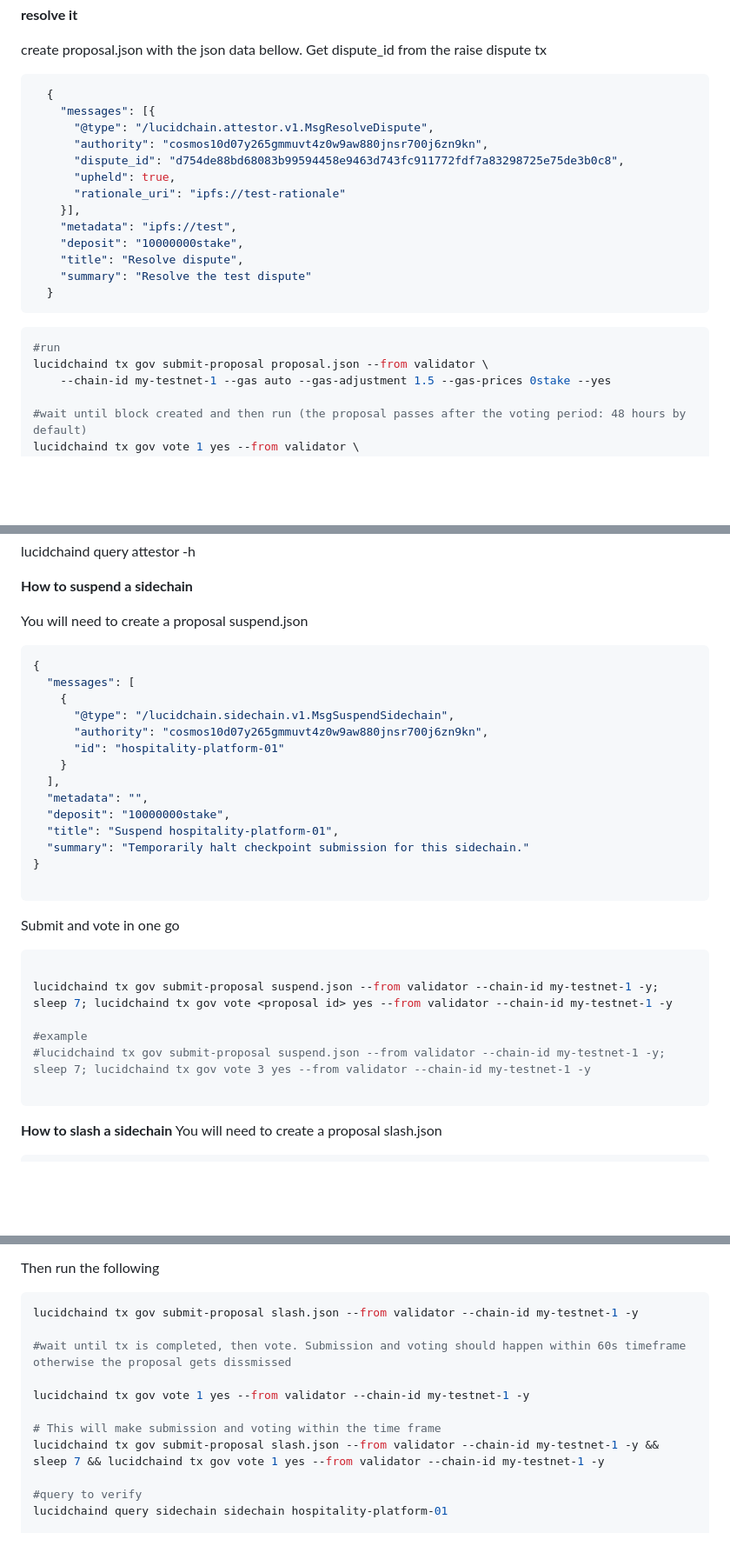
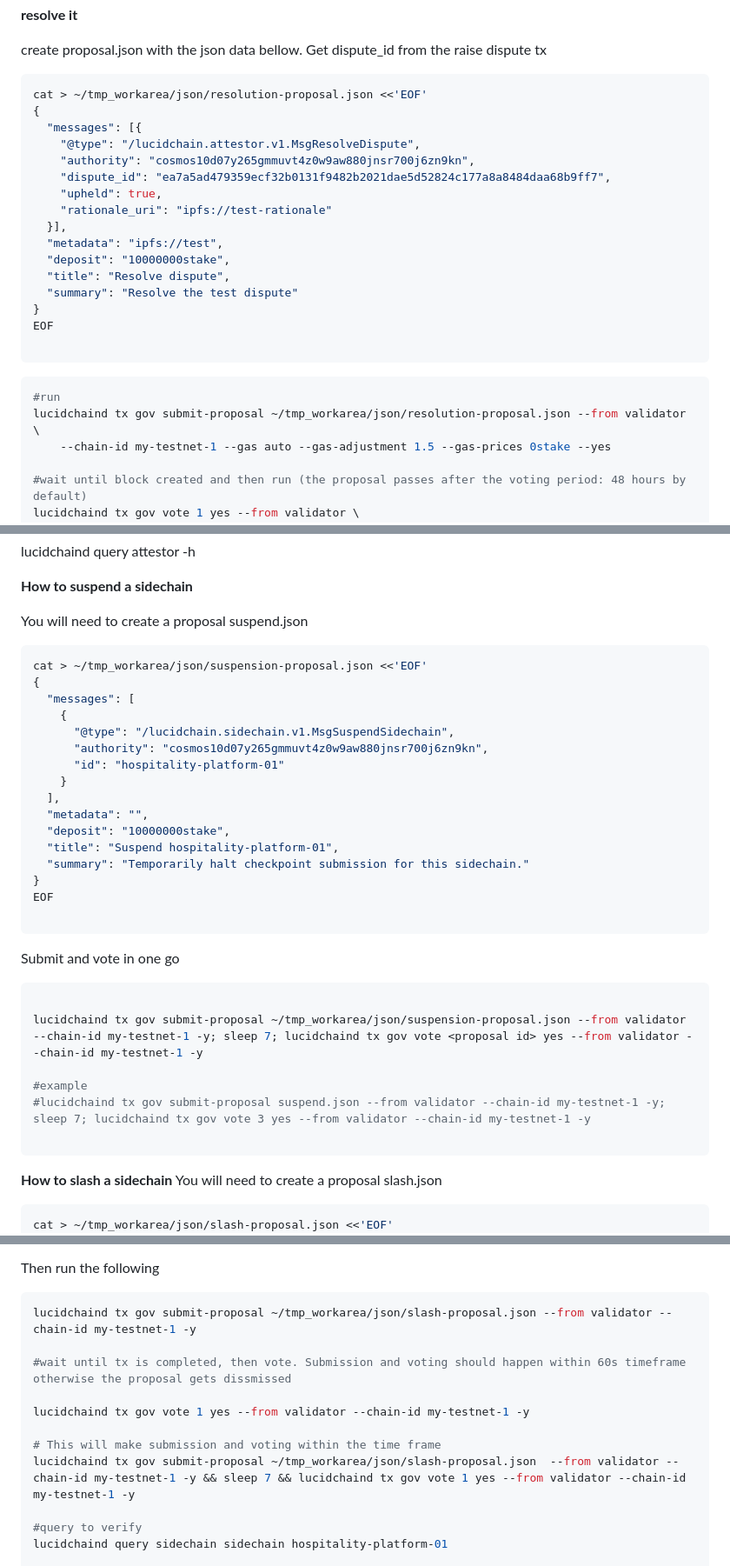
Before and after one commit to lucidpay/lucidchain, a Markdown page: readme_instructions.md, 3 parts joined by grey strips. Shown at 87% size. GitHub-like rendering; blank space fills up the shorter version.

Commit message:
enhancing intructions

````diff
--- a/readme_instructions.md
+++ b/readme_instructions.md
@@ -759,25 +759,28 @@ lucidchaind tx attestor raise-dispute \
 
 create proposal.json with the json data bellow. Get dispute_id from the raise dispute tx
 
-```json
-  {
-    "messages": [{
-      "@type": "/lucidchain.attestor.v1.MsgResolveDispute",
-      "authority": "cosmos10d07y265gmmuvt4z0w9aw880jnsr700j6zn9kn",
-      "dispute_id": "d754de88bd68083b99594458e9463d743fc911772fdf7a83298725e75de3b0c8",
-      "upheld": true,
-      "rationale_uri": "ipfs://test-rationale"
-    }],
-    "metadata": "ipfs://test",
-    "deposit": "10000000stake",
-    "title": "Resolve dispute",
-    "summary": "Resolve the test dispute"
-  }
+```bash
+cat > ~/tmp_workarea/json/resolution-proposal.json <<'EOF'
+{
+  "messages": [{
+    "@type": "/lucidchain.attestor.v1.MsgResolveDispute",
+    "authority": "cosmos10d07y265gmmuvt4z0w9aw880jnsr700j6zn9kn",
+    "dispute_id": "ea7a5ad479359ecf32b0131f9482b2021dae5d52824c177a8a8484daa68b9ff7",
+    "upheld": true,
+    "rationale_uri": "ipfs://test-rationale"
+  }],
+  "metadata": "ipfs://test",
+  "deposit": "10000000stake",
+  "title": "Resolve dispute",
+  "summary": "Resolve the test dispute"
+}
+EOF
+
 ```
 
 ```bash
 #run
-lucidchaind tx gov submit-proposal proposal.json --from validator \
+lucidchaind tx gov submit-proposal ~/tmp_workarea/json/resolution-proposal.json --from validator \
     --chain-id my-testnet-1 --gas auto --gas-adjustment 1.5 --gas-prices 0stake --yes
 
 #wait until block created and then run (the proposal passes after the voting period: 48 hours by default)
@@ -797,7 +800,8 @@ lucidchaind query attestor -h
 
 You will need to create a proposal suspend.json
 
-```json
+```bash
+cat > ~/tmp_workarea/json/suspension-proposal.json <<'EOF'
 {
   "messages": [
     {
@@ -811,6 +815,7 @@ You will need to create a proposal suspend.json
   "title": "Suspend hospitality-platform-01",
   "summary": "Temporarily halt checkpoint submission for this sidechain."
 }
+EOF
 
 ```
 
@@ -818,7 +823,7 @@ Submit and vote in one go
 
 ```bash
 
-lucidchaind tx gov submit-proposal suspend.json --from validator --chain-id my-testnet-1 -y; sleep 7; lucidchaind tx gov vote <proposal id> yes --from validator --chain-id my-testnet-1 -y
+lucidchaind tx gov submit-proposal ~/tmp_workarea/json/suspension-proposal.json --from validator --chain-id my-testnet-1 -y; sleep 7; lucidchaind tx gov vote <proposal id> yes --from validator --chain-id my-testnet-1 -y
 
 #example
 #lucidchaind tx gov submit-proposal suspend.json --from validator --chain-id my-testnet-1 -y; sleep 7; lucidchaind tx gov vote 3 yes --from validator --chain-id my-testnet-1 -y
@@ -830,7 +835,8 @@ lucidchaind tx gov submit-proposal suspend.json --from validator --chain-id my-t
 **How to slash a sidechain**
 You will need to create a proposal slash.json
 
-```json
+```bash
+cat > ~/tmp_workarea/json/slash-proposal.json <<'EOF'
 {
   "messages": [
     {
@@ -873,14 +880,14 @@ account:
 Then run the following
 
 ```bash
-lucidchaind tx gov submit-proposal slash.json --from validator --chain-id my-testnet-1 -y
+lucidchaind tx gov submit-proposal ~/tmp_workarea/json/slash-proposal.json --from validator --chain-id my-testnet-1 -y
 
 #wait until tx is completed, then vote. Submission and voting should happen within 60s timeframe otherwise the proposal gets dissmissed
 
 lucidchaind tx gov vote 1 yes --from validator --chain-id my-testnet-1 -y
 
 # This will make submission and voting within the time frame
-lucidchaind tx gov submit-proposal slash.json --from validator --chain-id my-testnet-1 -y && sleep 7 && lucidchaind tx gov vote 1 yes --from validator --chain-id my-testnet-1 -y
+lucidchaind tx gov submit-proposal ~/tmp_workarea/json/slash-proposal.json  --from validator --chain-id my-testnet-1 -y && sleep 7 && lucidchaind tx gov vote 1 yes --from validator --chain-id my-testnet-1 -y
 
 #query to verify
 lucidchaind query sidechain sidechain hospitality-platform-01
````
Also changed, not shown: other parts of readme_instructions.md (+5 -4 lines).
